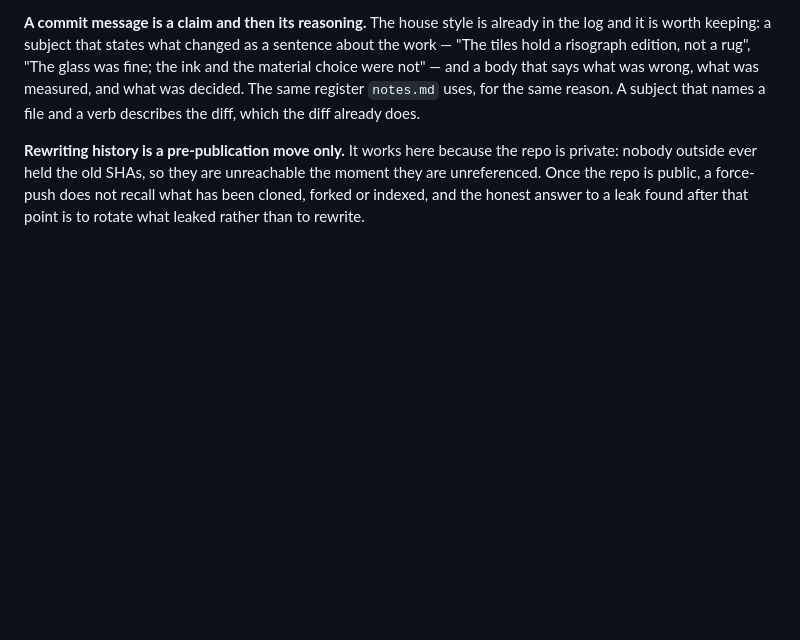
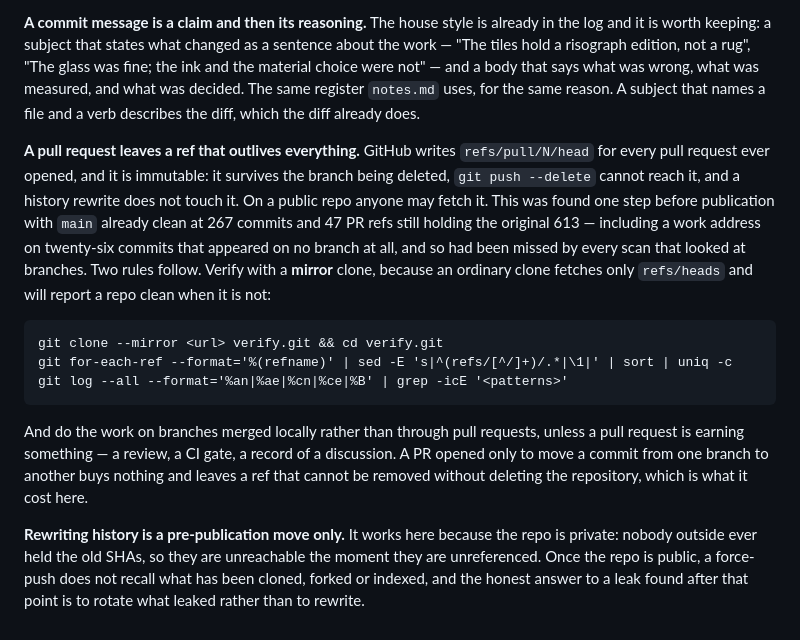
Before and after one commit to louvalman/interface-studies, a Markdown page: CLAUDE.md, the part around the change. GitHub-like rendering; blank space fills up the shorter version.

Commit message:
A pull request leaves a ref that outlives everything
Found one step before publication: main was clean at 267 commits and the
repository still served 613, because GitHub writes an immutable
refs/pull/N/head for every pull request ever opened. Forty-seven of them,
holding the whole original history — three author addresses including a
work one on twenty-six commits that was reachable from no branch, and so
had been missed by every scan that looked at branches.

Two rules. Verify with a mirror clone, since an ordinary clone fetches
only refs/heads and reports a repo clean when it is not. And merge
locally rather than opening a pull request that earns nothing, because
the ref it leaves cannot be removed without deleting the repository.

````diff
--- a/CLAUDE.md
+++ b/CLAUDE.md
@@ -1390,6 +1390,29 @@ that says what was wrong, what was measured, and what was decided. The same
 register `notes.md` uses, for the same reason. A subject that names a file and
 a verb describes the diff, which the diff already does.
 
+**A pull request leaves a ref that outlives everything.** GitHub writes
+`refs/pull/N/head` for every pull request ever opened, and it is immutable: it
+survives the branch being deleted, `git push --delete` cannot reach it, and a
+history rewrite does not touch it. On a public repo anyone may fetch it. This
+was found one step before publication with `main` already clean at 267 commits
+and 47 PR refs still holding the original 613 — including a work address on
+twenty-six commits that appeared on no branch at all, and so had been missed by
+every scan that looked at branches. Two rules follow. Verify with a **mirror**
+clone, because an ordinary clone fetches only `refs/heads` and will report a
+repo clean when it is not:
+
+```
+git clone --mirror <url> verify.git && cd verify.git
+git for-each-ref --format='%(refname)' | sed -E 's|^(refs/[^/]+)/.*|\1|' | sort | uniq -c
+git log --all --format='%an|%ae|%cn|%ce|%B' | grep -icE '<patterns>'
+```
+
+And do the work on branches merged locally rather than through pull requests,
+unless a pull request is earning something — a review, a CI gate, a record of a
+discussion. A PR opened only to move a commit from one branch to another buys
+nothing and leaves a ref that cannot be removed without deleting the
+repository, which is what it cost here.
+
 **Rewriting history is a pre-publication move only.** It works here because the
 repo is private: nobody outside ever held the old SHAs, so they are unreachable
 the moment they are unreferenced. Once the repo is public, a force-push does
````
